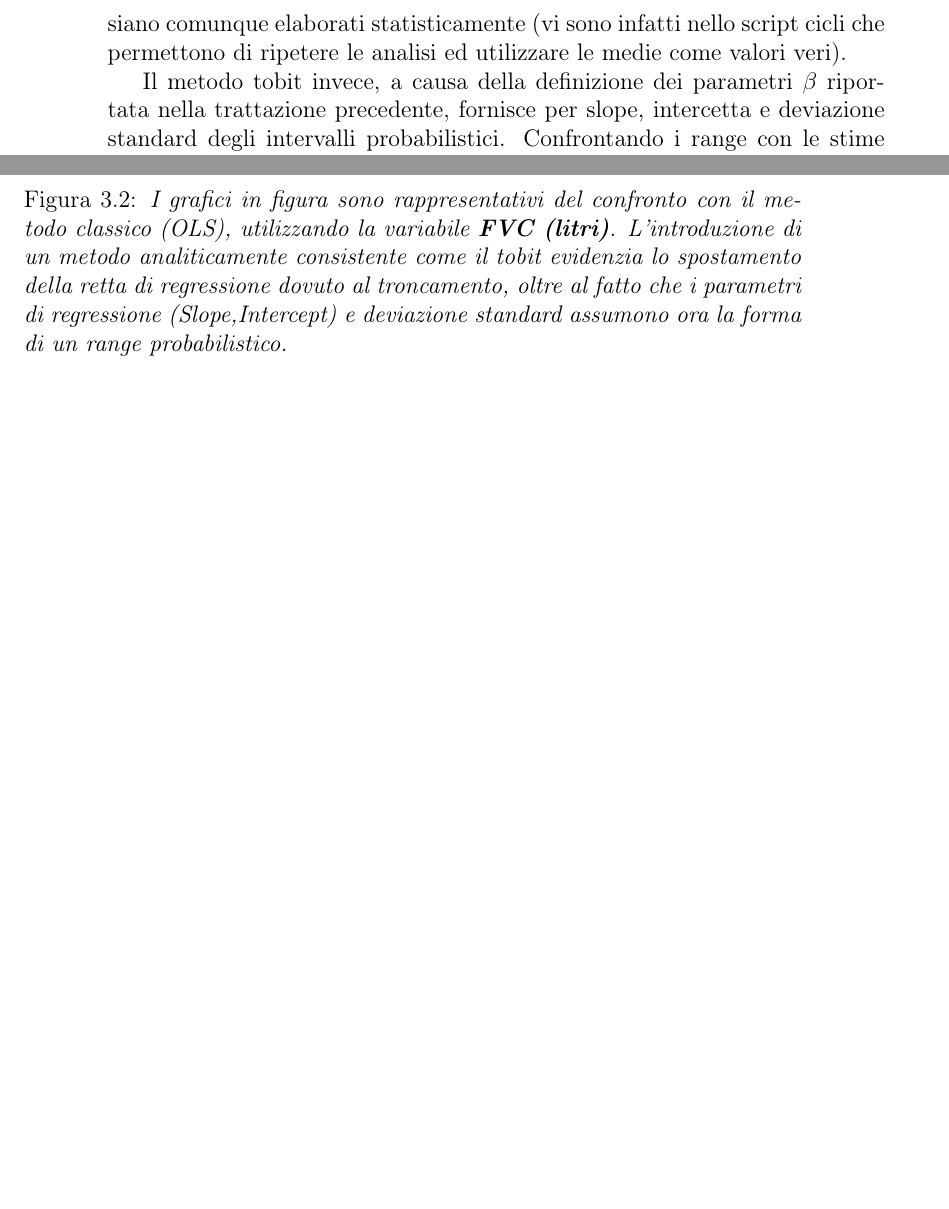
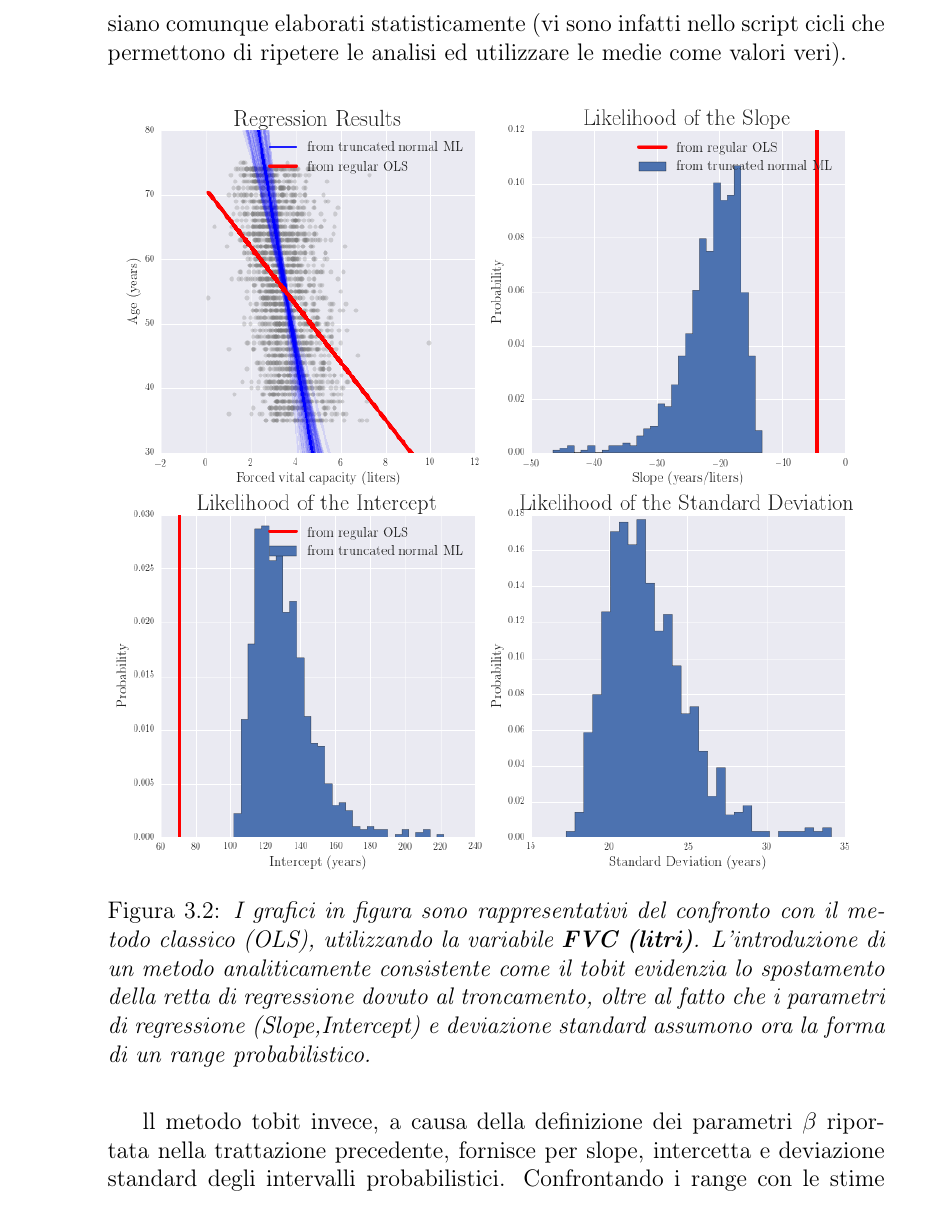
Before and after one commit to CarloMengucci/Tesi-Triennale, a LaTeX book (Results.tex): two parts of pages 34 and 35 of 40 before the commit and part of page 34 of 40 after it, the two joined at a grey line, cut so that both start at the same text, the shorter picture padded with empty space. Compiled offline with pdfLaTeX.

Commit message:
sistemazione figure

```diff
--- a/Results.tex
+++ b/Results.tex
@@ -753,12 +753,6 @@ L'effetto di \textit{leverage} è in questo modo compensato.
 
 Si nota inoltre come il metodo OLS preveda dei valori discreti per i parametri di regressione ed il calcolo della deviazione standard, nonostante questi siano comunque elaborati statisticamente (vi sono infatti nello script cicli che permettono di ripetere le analisi ed utilizzare le medie come valori veri).
 
-Il metodo tobit invece, a causa della definizione dei parametri $\beta$ riportata nella trattazione precedente, fornisce per slope, intercetta e deviazione standard degli intervalli probabilistici.
-Confrontando i range con le stime puntuali fornite dal metodo OLS appare visibilmente come questi ultimi si distanzino fortemente dalle distribuzioni date dal modello tobit.
-
-E' perciò evidente ancora una volta la presenza di effetti di \textit{leverage} combinata con la perdita di precisione nella stima dei parametri quantificata dalla figura \ref{finalgraph} per il caso dei minimi quadrati ordinari.
-
-
 \begin{figure}[!h]
 \centering
 \includegraphics[width=1.0\linewidth]{truncatedml}
@@ -766,6 +760,11 @@ E' perciò evidente ancora una volta la presenza di effetti di \textit{leverage}
 L'introduzione di un metodo analiticamente consistente come il tobit evidenzia lo spostamento della retta di regressione dovuto al troncamento, oltre al fatto che i parametri di regressione (Slope,Intercept) e deviazione standard assumono ora la forma di un range probabilistico.}}
 \label{truncatedml}
 \end{figure}
+
+ll metodo tobit invece, a causa della definizione dei parametri $\beta$ riportata nella trattazione precedente, fornisce per slope, intercetta e deviazione standard degli intervalli probabilistici.
+Confrontando i range con le stime puntuali fornite dal metodo OLS appare visibilmente come questi ultimi si distanzino fortemente dalle distribuzioni date dal modello tobit.
+
+E' perciò evidente ancora una volta la presenza di effetti di \textit{leverage} combinata con la perdita di precisione nella stima dei parametri quantificata dalla figura \ref{finalgraph} per il caso dei minimi quadrati ordinari.
 
 D'altra parte, l'introduzione di un metodo analiticamente giustificato come il tobit permette invece di sopperire alle inferenze sulla performance predittiva del modello lineare descritte e quantificate nel Capitolo 2.
 
```
